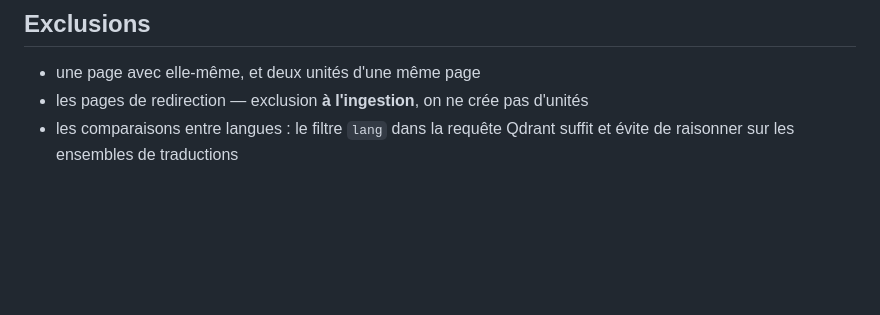
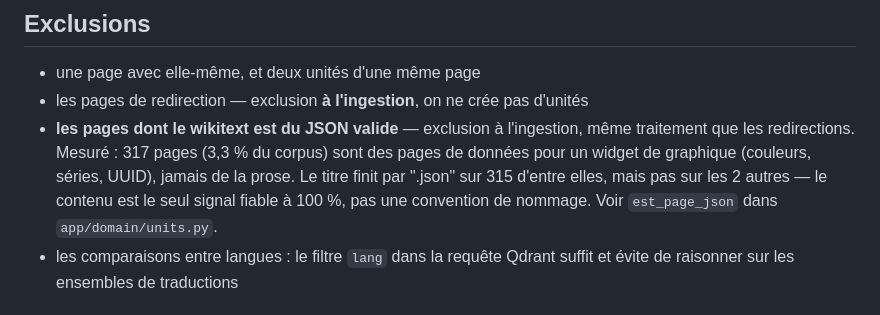
Before and after one commit to Victoire-gorge/wiki-embeddings, a Markdown page: CLAUDE.md, the part around the change. Drawn GitHub-style; blank space fills up the shorter version.

Commit message:
docs: documente l'exclusion des pages JSON à l'ingestion

```diff
--- a/CLAUDE.md
+++ b/CLAUDE.md
@@ -272,6 +272,11 @@ contrainte en base.
 
 - une page avec elle-même, et deux unités d'une même page
 - les pages de redirection — exclusion **à l'ingestion**, on ne crée pas d'unités
+- **les pages dont le wikitext est du JSON valide** — exclusion à l'ingestion, même traitement
+  que les redirections. Mesuré : 317 pages (3,3 % du corpus) sont des pages de données pour un
+  widget de graphique (couleurs, séries, UUID), jamais de la prose. Le titre finit par ".json"
+  sur 315 d'entre elles, mais pas sur les 2 autres — le contenu est le seul signal fiable à
+  100 %, pas une convention de nommage. Voir `est_page_json` dans `app/domain/units.py`.
 - les comparaisons entre langues : le filtre `lang` dans la requête Qdrant suffit et évite de
   raisonner sur les ensembles de traductions
 
```
